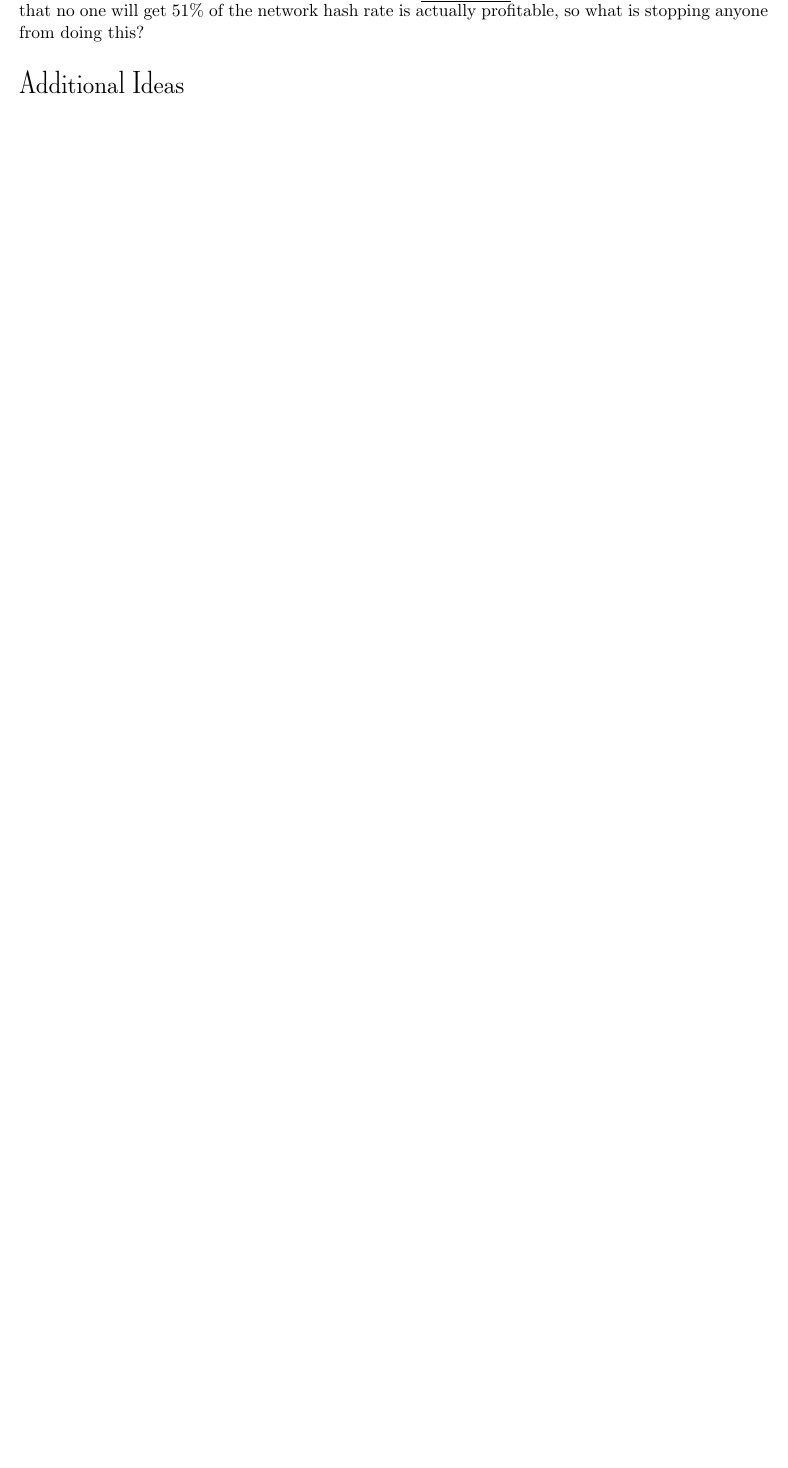
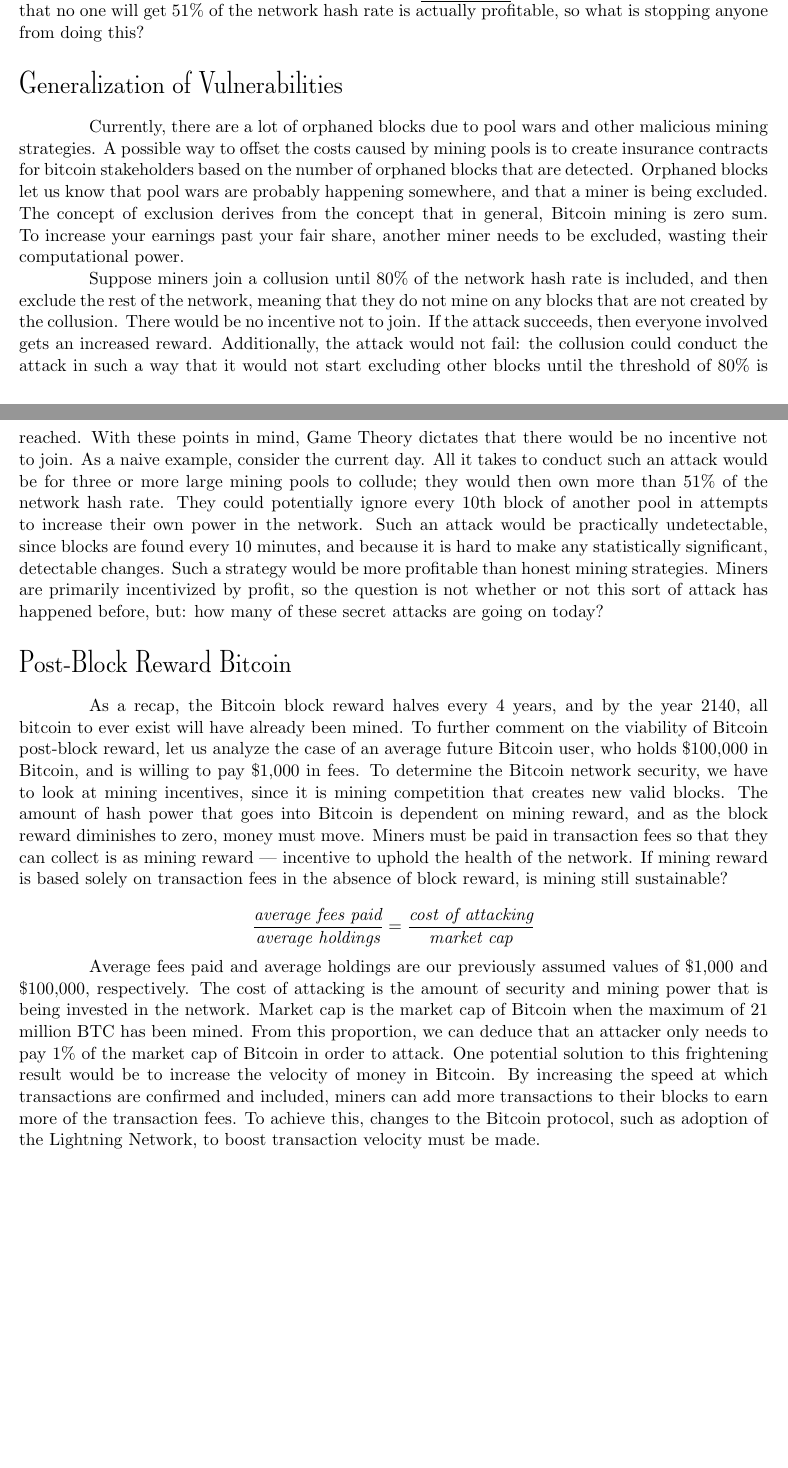
Before and after one commit to rustielin/Blockchain-Notes, a LaTeX document (note6.tex): part of page 10 of 11 before the commit and two parts of pages 10 and 11 of 12 after it, the two joined at a grey line, cut so that both start at the same text, the shorter picture padded with empty space. Compiled offline with pdfLaTeX.

Commit message:
note 6 rough

```diff
--- a/note6.tex
+++ b/note6.tex
@@ -174,9 +174,19 @@
 
     Combining all three of these lemmas we have established, we can come to the conclusion that the value of a 51\% attack is greater than the cost of acquiring the 51\% hash rate in the first place. Game theory says that 51\% attacking Bitcoin \underline{is profitable}. Bitcoin's underlying assumption that no one will get 51\% of the network hash rate is actually profitable, so what is stopping anyone from doing this?
 
-    \section*{Additional Ideas}
+    \section*{Generalization of Vulnerabilities}
 
+    Currently, there are a lot of orphaned blocks due to pool wars and other malicious mining strategies. A possible way to offset the costs caused by mining pools is to create insurance contracts for bitcoin stakeholders based on the number of orphaned blocks that are detected. Orphaned blocks let us know that pool wars are probably happening somewhere, and that a miner is being excluded. The concept of exclusion derives from the concept that in general, Bitcoin mining is zero sum. To increase your earnings past your fair share, another miner needs to be excluded, wasting their computational power.
 
+    Suppose miners join a collusion until 80\% of the network hash rate is included, and then exclude the rest of the network, meaning that they do not mine on any blocks that are not created by the collusion. There would be no incentive not to join. If the attack succeeds, then everyone involved gets an increased reward. Additionally, the attack would not fail: the collusion could conduct the attack in such a way that it would not start excluding other blocks until the threshold of 80\% is reached. With these points in mind, Game Theory dictates that there would be no incentive not to join. As a naive example, consider the current day. All it takes to conduct such an attack would be for three or more large mining pools to collude; they would then own more than 51\% of the network hash rate. They could potentially ignore every 10th block of another pool in attempts to increase their own power in the network. Such an attack would be practically undetectable, since blocks are found every 10 minutes, and because it is hard to make any statistically significant, detectable changes. Such a strategy would be more profitable than honest mining strategies. Miners are primarily incentivized by profit, so the question is not whether or not this sort of attack has happened before, but: how many of these secret attacks are going on today?
+
+    \section*{Post-Block Reward Bitcoin}
+
+    As a recap, the Bitcoin block reward halves every 4 years, and by the year 2140, all bitcoin to ever exist will have already been mined. To further comment on the viability of Bitcoin post-block reward, let us analyze the case of an average future Bitcoin user, who holds \$100,000 in Bitcoin, and is willing to pay \$1,000 in fees. To determine the Bitcoin network security, we have to look at mining incentives, since it is mining competition that creates new valid blocks. The amount of hash power that goes into Bitcoin is dependent on mining reward, and as the block reward diminishes to zero, money must move. Miners must be paid in transaction fees so that they can collect is as mining reward --- incentive to uphold the health of the network. If mining reward is based solely on transaction fees in the absence of block reward, is mining still sustainable?
+
+    $$\frac{\textit{average fees paid}}{\textit{average holdings}} = \frac{\textit{cost of attacking}}{\textit{market cap}}$$
+
+    Average fees paid and average holdings are our previously assumed values of \$1,000 and \$100,000, respectively. The cost of attacking is the amount of security and mining power that is being invested in the network. Market cap is the market cap of Bitcoin when the maximum of 21 million BTC has been mined. From this proportion, we can deduce that an attacker only needs to pay 1\% of the market cap of Bitcoin in order to attack. One potential solution to this frightening result would be to increase the velocity of money in Bitcoin. By increasing the speed at which transactions are confirmed and included, miners can add more transactions to their blocks to earn more of the transaction fees. To achieve this, changes to the Bitcoin protocol, such as adoption of the Lightning Network, to boost transaction velocity must be made.
 
 
 
```
